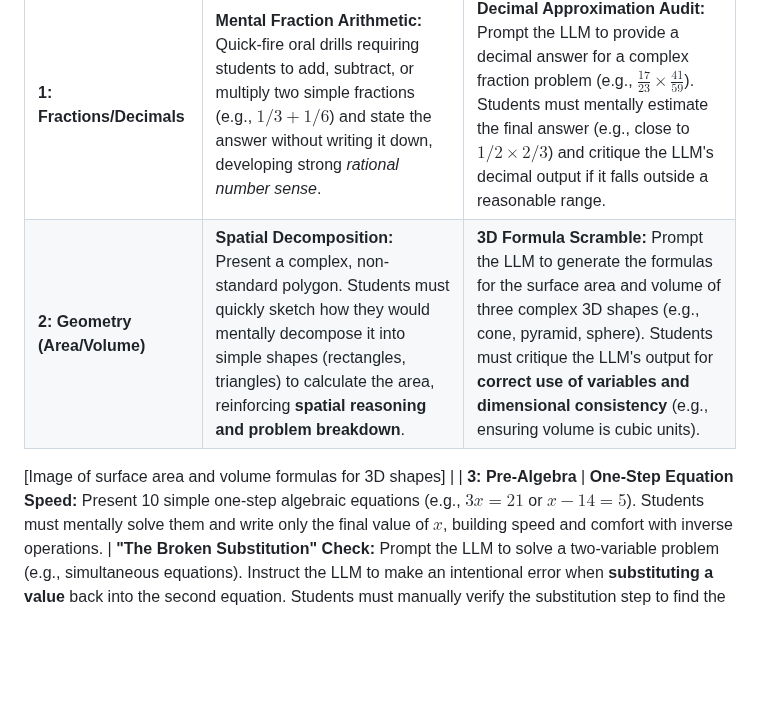
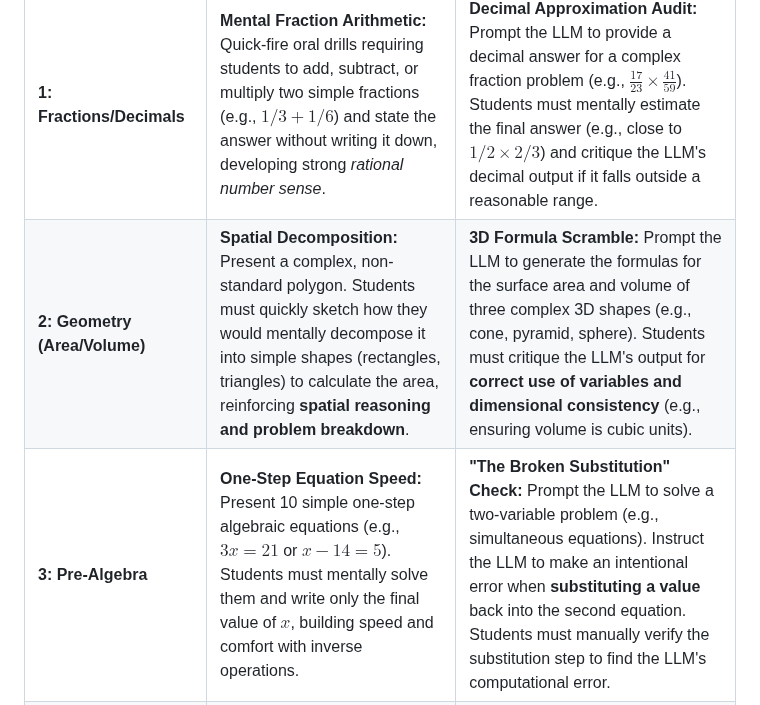
Before and after one commit to hpssjellis/Historical-people-questions, a Markdown page: 1980-calculator-error.md, the part around the change. Drawn GitHub-style; blank space fills up the shorter version.

```diff
--- a/1980-calculator-error.md
+++ b/1980-calculator-error.md
@@ -161,10 +161,7 @@ Course	1. Basic Brain Ability (The Internal Particle)	2. LLM Analysis (The Exter
 | Activity # | 1. Basic Brain Ability (The Internal Particle) | 2. LLM / AI Analysis (The External Wave) |
 | :--- | :--- | :--- |
 | **1: Fractions/Decimals** | **Mental Fraction Arithmetic:** Quick-fire oral drills requiring students to add, subtract, or multiply two simple fractions (e.g., $1/3 + 1/6$) and state the answer without writing it down, developing strong *rational number sense*. | **Decimal Approximation Audit:** Prompt the LLM to provide a decimal answer for a complex fraction problem (e.g., $\frac{17}{23} \times \frac{41}{59}$). Students must mentally estimate the final answer (e.g., close to $1/2 \times 2/3$) and critique the LLM's decimal output if it falls outside a reasonable range. |
-| **2: Geometry (Area/Volume)** | **Spatial Decomposition:** Present a complex, non-standard polygon. Students must quickly sketch how they would mentally decompose it into simple shapes (rectangles, triangles) to calculate the area, reinforcing **spatial reasoning and problem breakdown**. | **3D Formula Scramble:** Prompt the LLM to generate the formulas for the surface area and volume of three complex 3D shapes (e.g., cone, pyramid, sphere). Students must critique the LLM's output for **correct use of variables and dimensional consistency** (e.g., ensuring volume is cubic units).
-
-[Image of surface area and volume formulas for 3D shapes]
- |
+| **2: Geometry (Area/Volume)** | **Spatial Decomposition:** Present a complex, non-standard polygon. Students must quickly sketch how they would mentally decompose it into simple shapes (rectangles, triangles) to calculate the area, reinforcing **spatial reasoning and problem breakdown**. | **3D Formula Scramble:** Prompt the LLM to generate the formulas for the surface area and volume of three complex 3D shapes (e.g., cone, pyramid, sphere). Students must critique the LLM's output for **correct use of variables and dimensional consistency** (e.g., ensuring volume is cubic units).  |
 | **3: Pre-Algebra** | **One-Step Equation Speed:** Present 10 simple one-step algebraic equations (e.g., $3x = 21$ or $x - 14 = 5$). Students must mentally solve them and write only the final value of $x$, building speed and comfort with inverse operations. | **"The Broken Substitution" Check:** Prompt the LLM to solve a two-variable problem (e.g., simultaneous equations). Instruct the LLM to make an intentional error when **substituting a value** back into the second equation. Students must manually verify the substitution step to find the LLM's computational error. |
 | **4: Integers/Absolute Value**| **Directed Number Line Mental Walk:** Call out a starting integer and three sequential operations (e.g., *Start at -8. Add 15. Subtract 4.*). Students must mentally track their position on the number line and state the final integer, improving **integer arithmetic fluency**. | **Absolute Value Logic Critique:** Prompt the LLM to solve a series of equations involving absolute value signs (e.g., $|x-5| = 12$). Students must critique the LLM's solution set, ensuring it correctly provides **both positive and negative** possibilities where applicable. |
 | **5: Ratios/Proportions** | **Unit Rate Estimation:** Present a real-world scenario (e.g., *A car travels 320 miles on 11 gallons of gas*). Students must mentally estimate the unit rate (miles per gallon) to the nearest whole number, reinforcing estimation skills in practical contexts. | **Scale Factor Audit:** Prompt the LLM to calculate the dimensions for a model (e.g., a scale drawing) using a complex, non-integer ratio (e.g., 1:1.75). Students manually check one or two dimensions to ensure the LLM **correctly applied the scale factor** to both length and width dimensions. |
```
